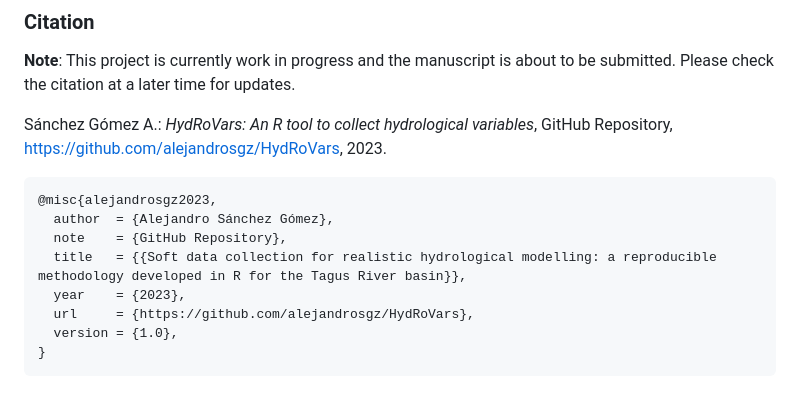
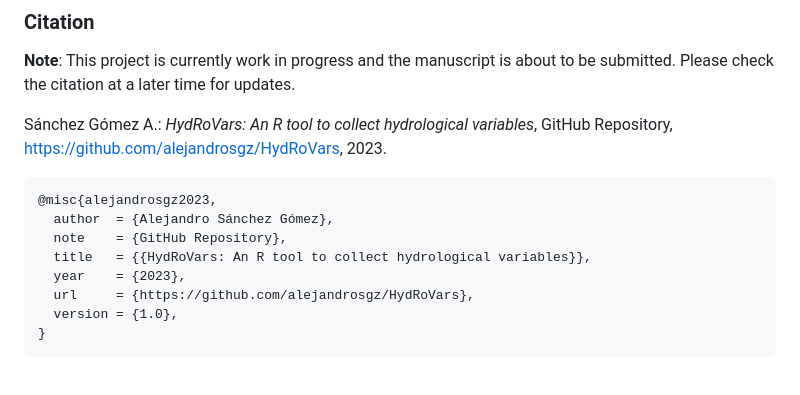
Before and after one commit to alejandrosgz/HydRoVars, a Markdown page: README.md, the part around the change. GitHub-like rendering.

```diff
--- a/README.md
+++ b/README.md
@@ -116,7 +116,7 @@ Sánchez Gómez A.: *HydRoVars: An R tool to collect hydrological variables*, Gi
 @misc{alejandrosgz2023,
   author  = {Alejandro Sánchez Gómez},
   note    = {GitHub Repository},
-  title   = {{Soft data collection for realistic hydrological modelling: a reproducible methodology developed in R for the Tagus River basin}},
+  title   = {{HydRoVars: An R tool to collect hydrological variables}},
   year    = {2023},
   url     = {https://github.com/alejandrosgz/HydRoVars},
   version = {1.0},
```
